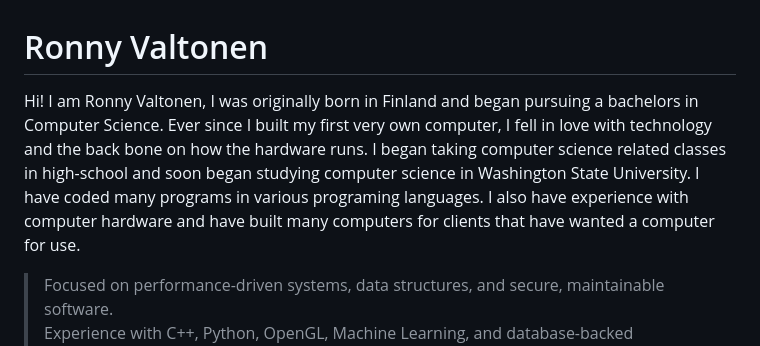
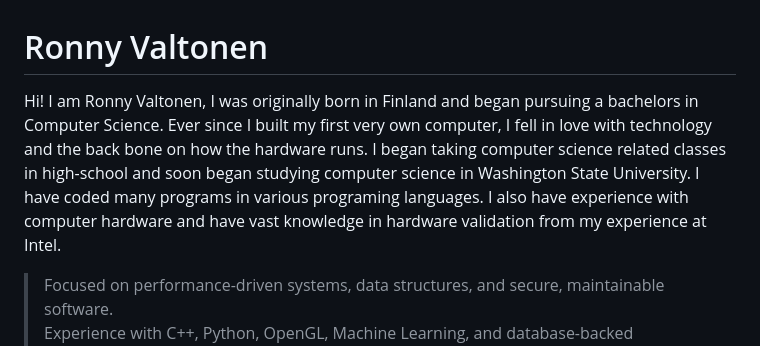
Before and after one commit to FinnishArmy/finnisharmy.github.io, a Markdown page: index.md, the part around the change. Rendered like a GitHub page.

Commit message:
Change intro

```diff
--- a/index.md
+++ b/index.md
@@ -11,7 +11,7 @@
 
 
 # Ronny Valtonen
-Hi! I am Ronny Valtonen, I was originally born in Finland and began pursuing a bachelors in Computer Science. Ever since I built my first very own computer, I fell in love with technology and the back bone on how the hardware runs. I began taking computer science related classes in high-school and soon began studying computer science in Washington State University. I have coded many programs in various programing languages. I also have experience with computer hardware and have built many computers for clients that have wanted a computer for use.
+Hi! I am Ronny Valtonen, I was originally born in Finland and began pursuing a bachelors in Computer Science. Ever since I built my first very own computer, I fell in love with technology and the back bone on how the hardware runs. I began taking computer science related classes in high-school and soon began studying computer science in Washington State University. I have coded many programs in various programing languages. I also have experience with computer hardware and have vast knowledge in hardware validation from my experience at Intel.
 
 > Focused on performance-driven systems, data structures, and secure, maintainable software.
 > Experience with C++, Python, OpenGL, Machine Learning, and database-backed applications.
```
